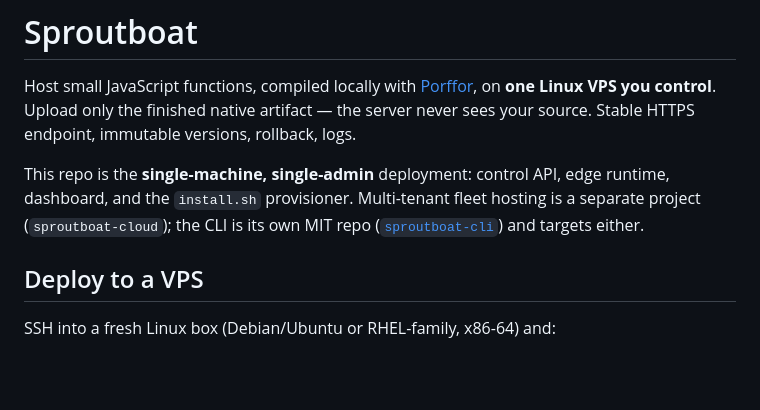
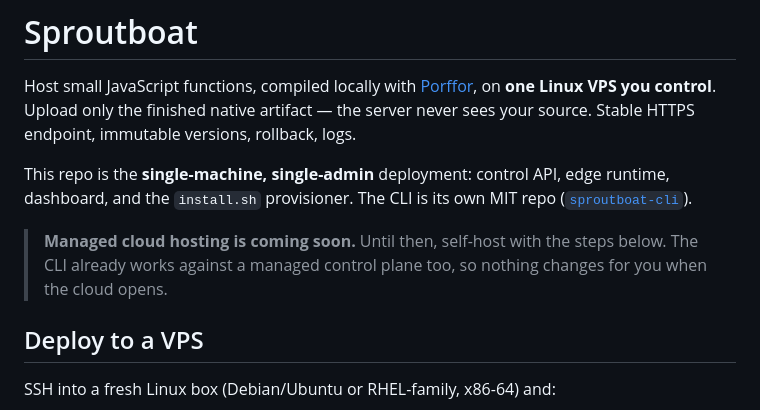
Before and after one commit to baronunread/sproutboat, a Markdown page: README.md, the part around the change. GitHub-like rendering; blank space fills up the shorter version.

Commit message:
README: managed cloud is "coming soon"
Self-host today; the CLI already speaks the managed control-plane contract, so
nothing changes for users when the cloud opens.

Co-Authored-By: Claude Sonnet 5 <noreply@anthropic.com>
Claude-Session: https://claude.ai/code/session_0151afeJQ39L38HDY8WsrdQQ

```diff
--- a/README.md
+++ b/README.md
@@ -6,10 +6,12 @@ the finished native artifact — the server never sees your source. Stable HTTPS
 endpoint, immutable versions, rollback, logs.
 
 This repo is the **single-machine, single-admin** deployment: control API,
-edge runtime, dashboard, and the `install.sh` provisioner. Multi-tenant fleet
-hosting is a separate project (`sproutboat-cloud`); the CLI is its own MIT repo
-([`sproutboat-cli`](https://github.com/baronunread/sproutboat-cli)) and targets
-either.
+edge runtime, dashboard, and the `install.sh` provisioner. The CLI is its own
+MIT repo ([`sproutboat-cli`](https://github.com/baronunread/sproutboat-cli)).
+
+> **Managed cloud hosting is coming soon.** Until then, self-host with the
+> steps below. The CLI already works against a managed control plane too, so
+> nothing changes for you when the cloud opens.
 
 ## Deploy to a VPS
 
```
